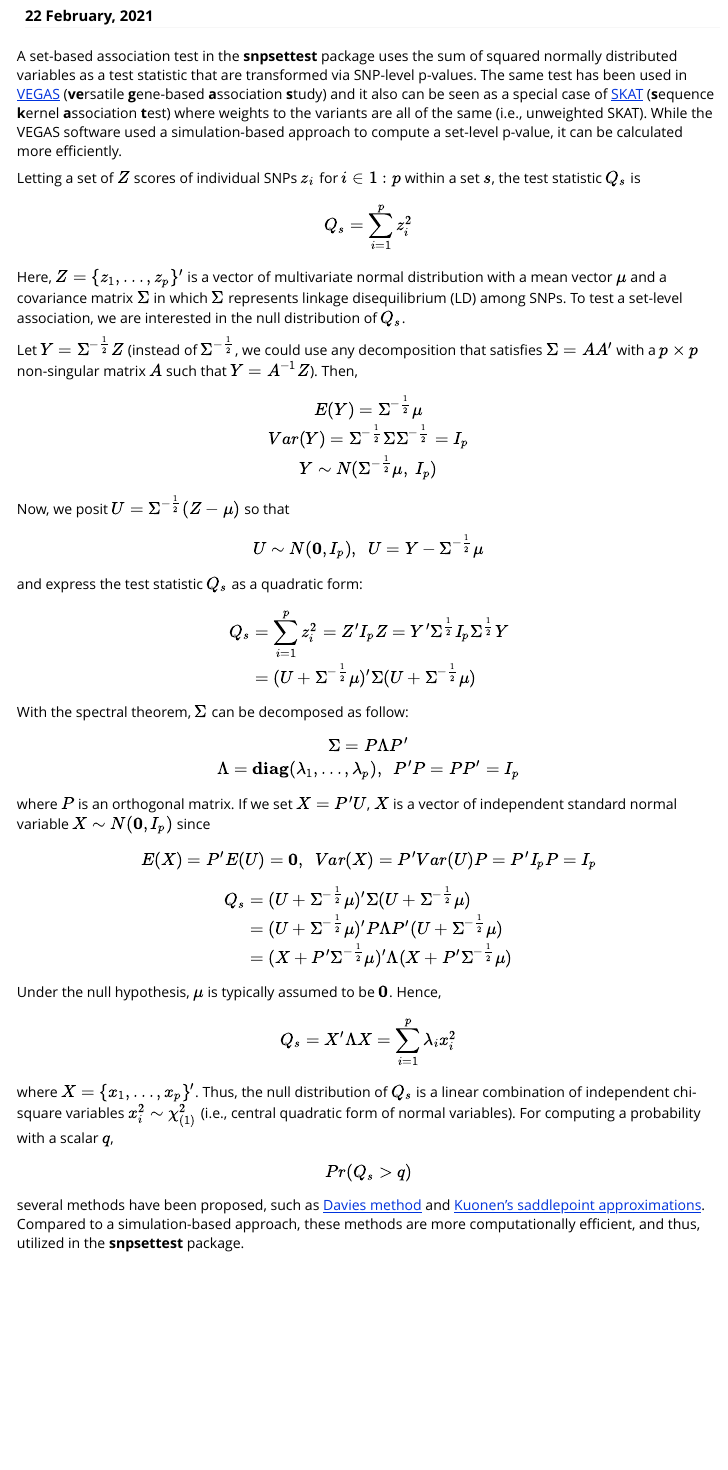
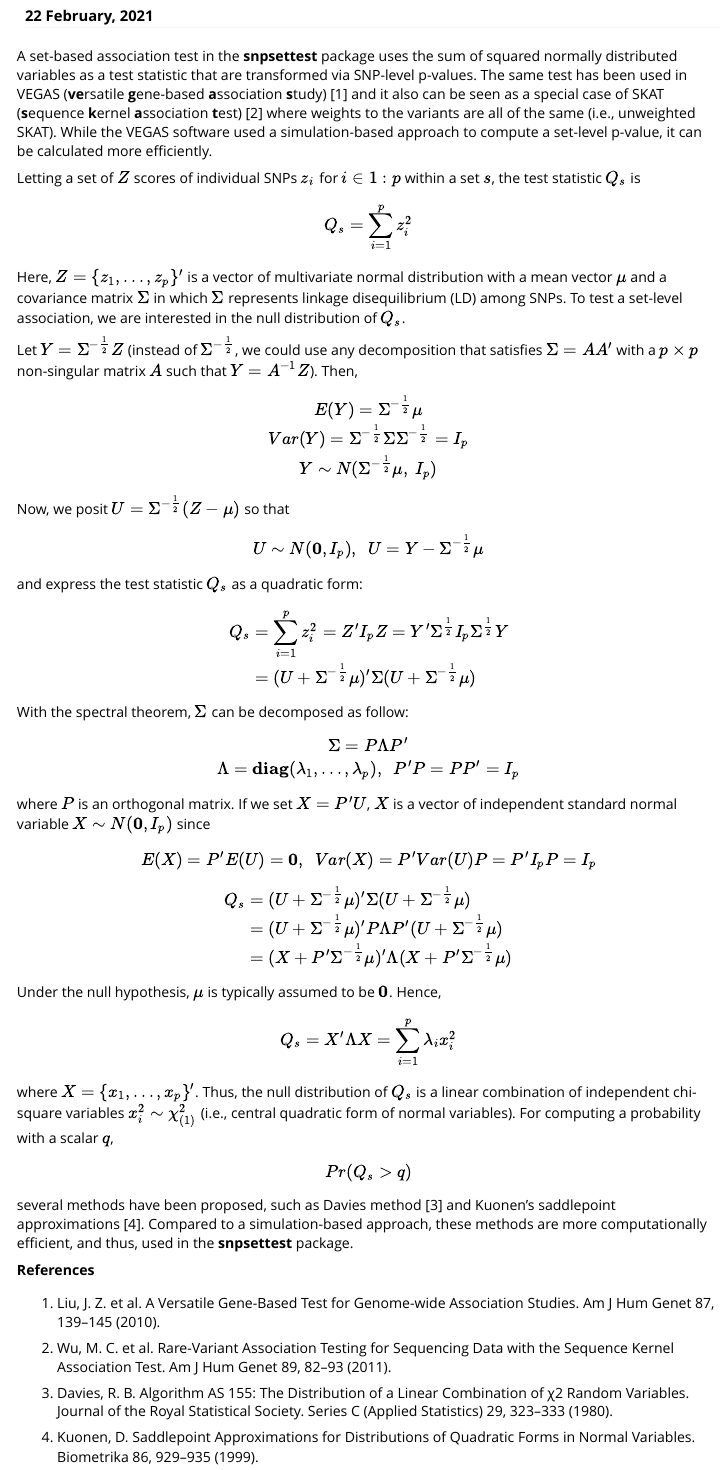
Before and after one commit to HimesGroup/snpsettest, an R Markdown document (vignettes/snpsettest_model.Rmd): the page in a window 1100 px wide, from 150 px down. Rendered offline with R 4.5, knitr and Pandoc, with nearby package versions.

Commit message:
Updated links in vignettes to conform CRAN policy.

```diff
--- a/vignettes/snpsettest_model.Rmd
+++ b/vignettes/snpsettest_model.Rmd
@@ -11,14 +11,12 @@ vignette: >
 
 A set-based association test in the **snpsettest** package uses the sum of
 squared normally distributed variables as a test statistic that are transformed
-via SNP-level p-values. The same test has been used in
-[VEGAS](https://www.ncbi.nlm.nih.gov/pmc/articles/PMC2896770/) (**ve**rsatile
-**g**ene-based **a**ssociation **s**tudy) and it also can be seen as a special
-case of [SKAT](https://www.ncbi.nlm.nih.gov/pmc/articles/PMC3135811/#app3)
-(**s**equence **k**ernel **a**ssociation **t**est) where weights to the variants
-are all of the same (i.e., unweighted SKAT). While the VEGAS software used a
-simulation-based approach to compute a set-level p-value, it can be calculated
-more efficiently.
+via SNP-level p-values. The same test has been used in VEGAS (**ve**rsatile
+**g**ene-based **a**ssociation **s**tudy) [1] and it also can be seen as a special
+case of SKAT (**s**equence **k**ernel **a**ssociation **t**est) [2] where weights to
+the variants are all of the same (i.e., unweighted SKAT). While the VEGAS
+software used a simulation-based approach to compute a set-level p-value, it can
+be calculated more efficiently.
 
 Letting a set of $Z$ scores of individual SNPs $z_i$ for $i \in 1:p$ within a
 set $s$, the test statistic $Q_s$ is
@@ -88,9 +86,22 @@ scalar $q$,
 
 $$Pr(Q_s > q)$$
 
-several methods have been proposed, such as [Davies
-method](https://www.jstor.org/stable/2346911?seq=1#metadata_info_tab_contents)
-and [Kuonen's saddlepoint
-approximations](https://www.jstor.org/stable/2673596?seq=1#metadata_info_tab_contents).
-Compared to a simulation-based approach, these methods are more computationally
-efficient, and thus, utilized in the **snpsettest** package.
+several methods have been proposed, such as Davies method [3] and Kuonen's
+saddlepoint approximations [4]. Compared to a simulation-based approach, these
+methods are more computationally efficient, and thus, used in the **snpsettest**
+package.
+
+**References**
+
+1. Liu, J. Z. et al. A Versatile Gene-Based Test for Genome-wide Association
+Studies. Am J Hum Genet 87, 139–145 (2010).
+
+2. Wu, M. C. et al. Rare-Variant Association Testing for Sequencing Data with the
+Sequence Kernel Association Test. Am J Hum Genet 89, 82–93 (2011).
+
+3. Davies, R. B. Algorithm AS 155: The Distribution of a Linear Combination of χ2
+Random Variables. Journal of the Royal Statistical Society. Series C (Applied
+Statistics) 29, 323–333 (1980).
+
+4. Kuonen, D. Saddlepoint Approximations for Distributions of Quadratic Forms in
+Normal Variables. Biometrika 86, 929–935 (1999).
```
Also changed, not shown: vignettes/reference_1000Genomes.Rmd (+1 -1 lines), vignettes/snpsettest_intro.Rmd (+1 -1 lines), 2 other files.
